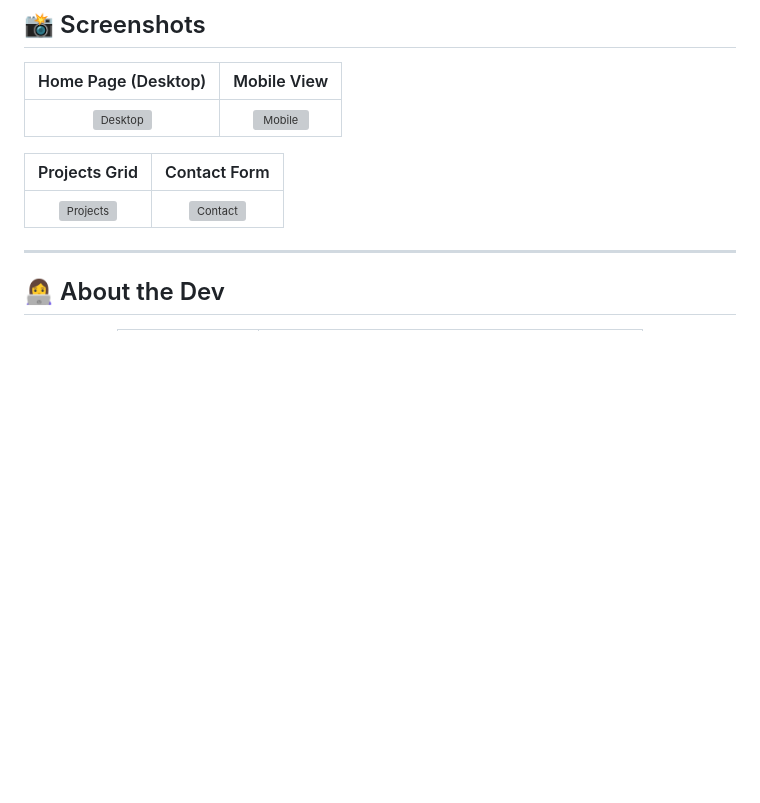
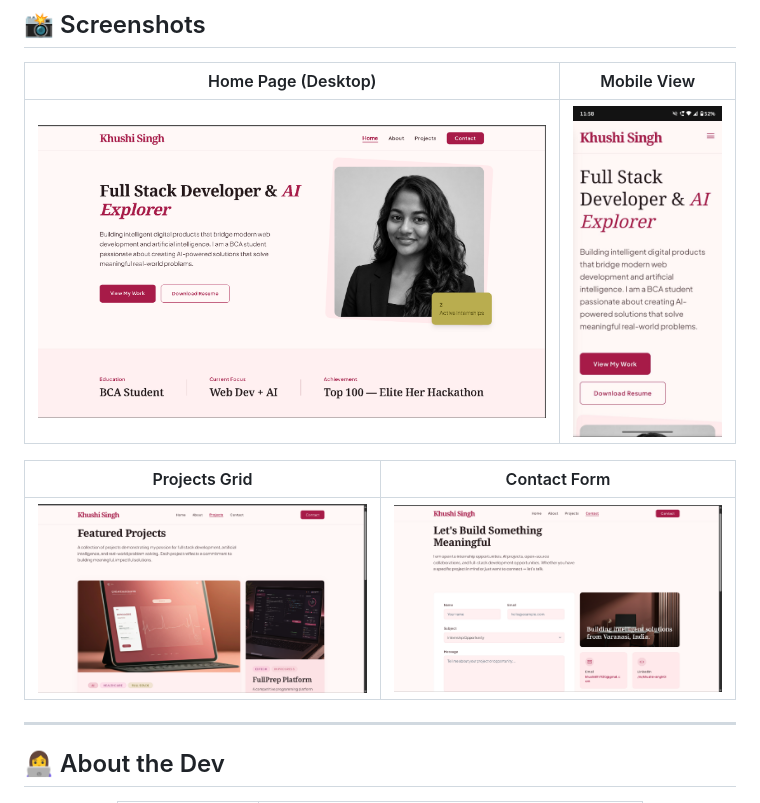
Before and after one commit to khushi897920-lang/weintern-web-dev-week1, a Markdown page: portfolio-website/README.md, the part around the change. Drawn GitHub-style; pictures changed too: portfolio-website/screenshots/portfolio-contact.png, portfolio-website/screenshots/portfolio-home-desktop.png, portfolio-website/screenshots/portfolio-home-mobile.jpeg (added); blank space fills up the shorter version; grey boxes are pictures that could not be loaded.

```diff
--- a/portfolio-website/README.md
+++ b/portfolio-website/README.md
@@ -115,11 +115,11 @@ open index.html
 
 | Home Page (Desktop) | Mobile View |
 |:---:|:---:|
-| ![Desktop](/portfolio-website/screenshots/desktop-preview.png) | ![Mobile](/portfolio-website/screenshots/mobile-preview.png) |
+| ![Desktop](/portfolio-website/screenshots/portfolio-home-desktop.png) | ![Mobile](/portfolio-website/screenshots/portfolio-home-mobile.jpeg) |
 
 | Projects Grid | Contact Form |
 |:---:|:---:|
-| ![Projects](/portfolio-website/screenshots/projects-preview.png) | ![Contact](/portfolio-website/screenshots/contact-preview.png) |
+| ![Projects](/portfolio-website/screenshots/portfolio-projects.png) | ![Contact](/portfolio-website/screenshots/portfolio-contact.png) |
 
 ---
 
```
Also changed, not shown: README.md (+20 -0 lines), portfolio-website/screenshots/Screenshot 2026-06-08 115439.png (added), portfolio-website/screenshots/portfolio-home-mobile.png (deleted).
